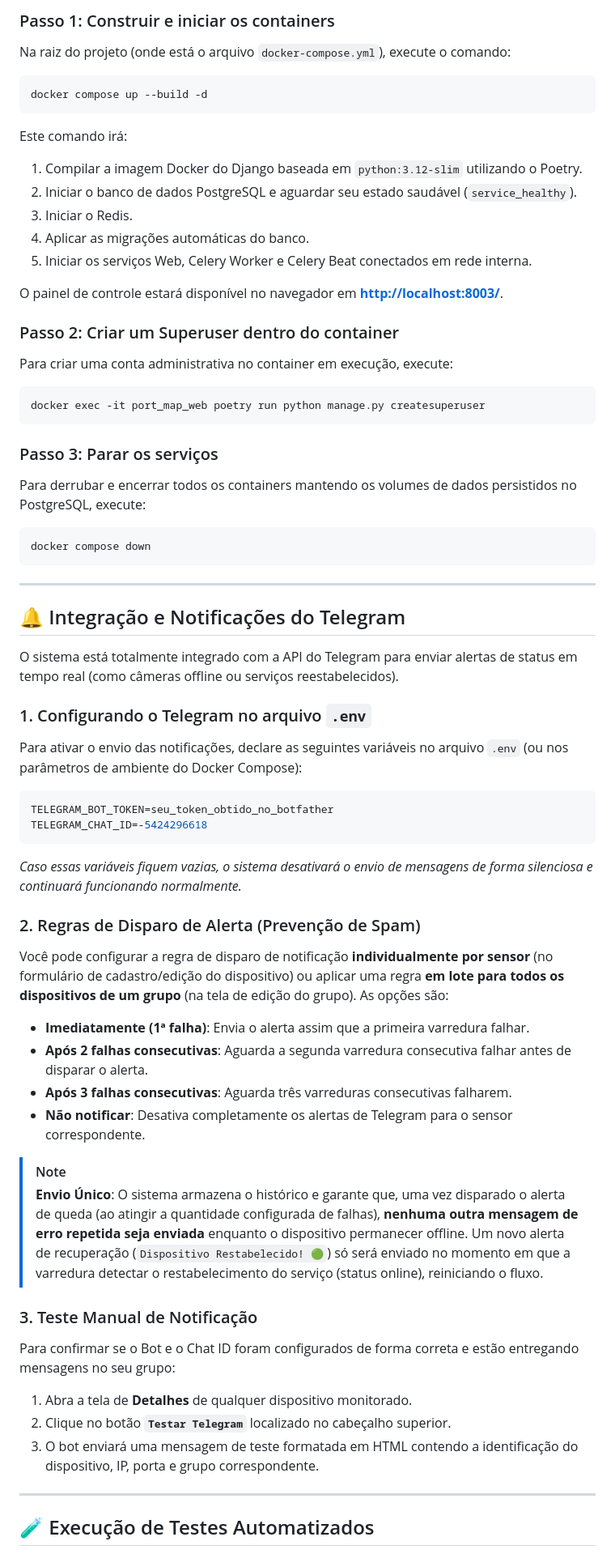
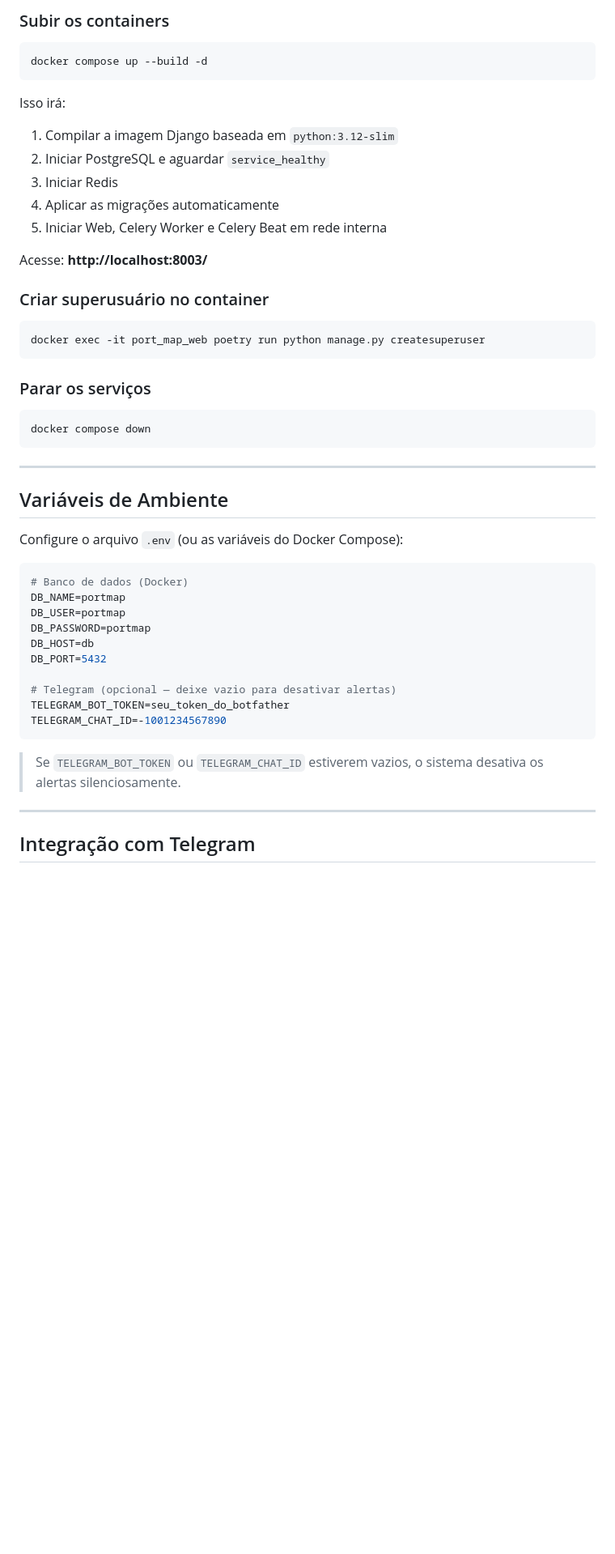
Before and after one commit to KaioHerculano/Port_Map, a Markdown page: README.md, the part around one of its changes. Shown at 81% size. Rendered like a GitHub page; blank space fills up the shorter version.

````diff
--- a/README.md
+++ b/README.md
@@ -111,63 +135,53 @@ O projeto está totalmente preparado para ser executado em containers isolados c
 
-### Passo 1: Construir e iniciar os containers
-Na raiz do projeto (onde está o arquivo `docker-compose.yml`), execute o comando:
+### Subir os containers
+
 ```bash
 docker compose up --build -d
 ```
 
-Este comando irá:
-1. Compilar a imagem Docker do Django baseada em `python:3.12-slim` utilizando o Poetry.
-2. Iniciar o banco de dados PostgreSQL e aguardar seu estado saudável (`service_healthy`).
-3. Iniciar o Redis.
-4. Aplicar as migrações automáticas do banco.
-5. Iniciar os serviços Web, Celery Worker e Celery Beat conectados em rede interna.
+Isso irá:
+1. Compilar a imagem Django baseada em `python:3.12-slim`
+2. Iniciar PostgreSQL e aguardar `service_healthy`
+3. Iniciar Redis
+4. Aplicar as migrações automaticamente
+5. Iniciar Web, Celery Worker e Celery Beat em rede interna
 
-O painel de controle estará disponível no navegador em **[http://localhost:8003/](http://localhost:8003/)**.
+Acesse: **http://localhost:8003/**
 
-### Passo 2: Criar um Superuser dentro do container
-Para criar uma conta administrativa no container em execução, execute:
+### Criar superusuário no container
+
 ```bash
 docker exec -it port_map_web poetry run python manage.py createsuperuser
 ```
 
-### Passo 3: Parar os serviços
-Para derrubar e encerrar todos os containers mantendo os volumes de dados persistidos no PostgreSQL, execute:
+### Parar os serviços
+
 ```bash
 docker compose down
 ```
 
 ---
 
-## 🔔 Integração e Notificações do Telegram
+## Variáveis de Ambiente
 
-O sistema está totalmente integrado com a API do Telegram para enviar alertas de status em tempo real (como câmeras offline ou serviços reestabelecidos).
-
-### 1. Configurando o Telegram no arquivo `.env`
-Para ativar o envio das notificações, declare as seguintes variáveis no arquivo `.env` (ou nos parâmetros de ambiente do Docker Compose):
+Configure o arquivo `.env` (ou as variáveis do Docker Compose):
 
 ```env
-TELEGRAM_BOT_TOKEN=seu_token_obtido_no_botfather
-TELEGRAM_CHAT_ID=-5424296618
+# Banco de dados (Docker)
+DB_NAME=portmap
+DB_USER=portmap
+DB_PASSWORD=portmap
+DB_HOST=db
+DB_PORT=5432
+
+# Telegram (opcional — deixe vazio para desativar alertas)
+TELEGRAM_BOT_TOKEN=seu_token_do_botfather
+TELEGRAM_CHAT_ID=-1001234567890
 ```
-*Caso essas variáveis fiquem vazias, o sistema desativará o envio de mensagens de forma silenciosa e continuará funcionando normalmente.*
 
-### 2. Regras de Disparo de Alerta (Prevenção de Spam)
-Você pode configurar a regra de disparo de notificação **individualmente por sensor** (no formulário de cadastro/edição do dispositivo) ou aplicar uma regra **em lote para todos os dispositivos de um grupo** (na tela de edição do grupo). As opções são:
-*   **Imediatamente (1ª falha)**: Envia o alerta assim que a primeira varredura falhar.
-*   **Após 2 falhas consecutivas**: Aguarda a segunda varredura consecutiva falhar antes de disparar o alerta.
-*   **Após 3 falhas consecutivas**: Aguarda três varreduras consecutivas falharem.
-*   **Não notificar**: Desativa completamente os alertas de Telegram para o sensor correspondente.
-
-> [!NOTE]
-> **Envio Único**: O sistema armazena o histórico e garante que, uma vez disparado o alerta de queda (ao atingir a quantidade configurada de falhas), **nenhuma outra mensagem de erro repetida seja enviada** enquanto o dispositivo permanecer offline. Um novo alerta de recuperação (`Dispositivo Restabelecido! 🟢`) só será enviado no momento em que a varredura detectar o restabelecimento do serviço (status online), reiniciando o fluxo.
-
-### 3. Teste Manual de Notificação
-Para confirmar se o Bot e o Chat ID foram configurados de forma correta e estão entregando mensagens no seu grupo:
-1. Abra a tela de **Detalhes** de qualquer dispositivo monitorado.
-2. Clique no botão **`Testar Telegram`** localizado no cabeçalho superior.
-3. O bot enviará uma mensagem de teste formatada em HTML contendo a identificação do dispositivo, IP, porta e grupo correspondente.
+> Se `TELEGRAM_BOT_TOKEN` ou `TELEGRAM_CHAT_ID` estiverem vazios, o sistema desativa os alertas silenciosamente.
 
 ---
 
-## 🧪 Execução de Testes Automatizados
+## Integração com Telegram
 
````
Also changed, not shown: other parts of README.md (+156 -63 lines).
